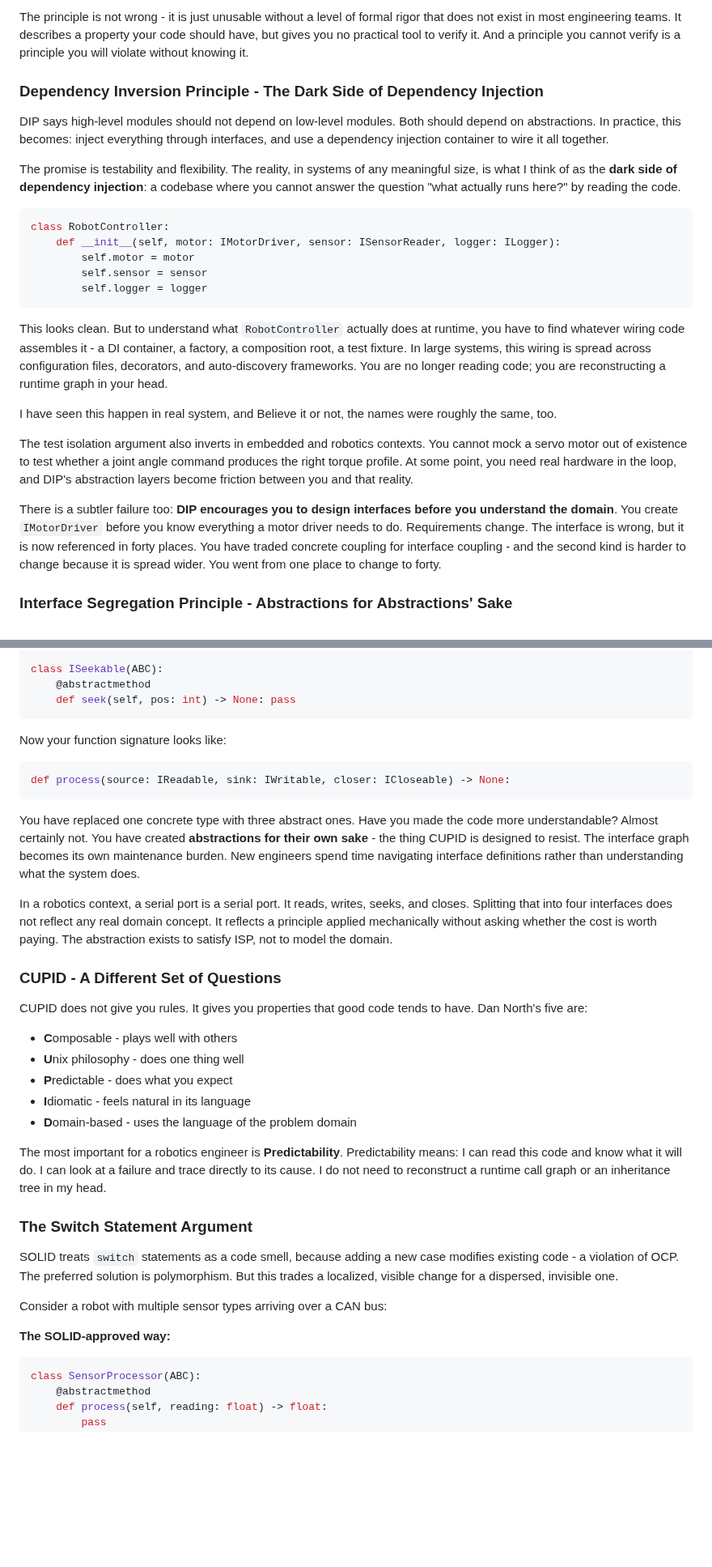
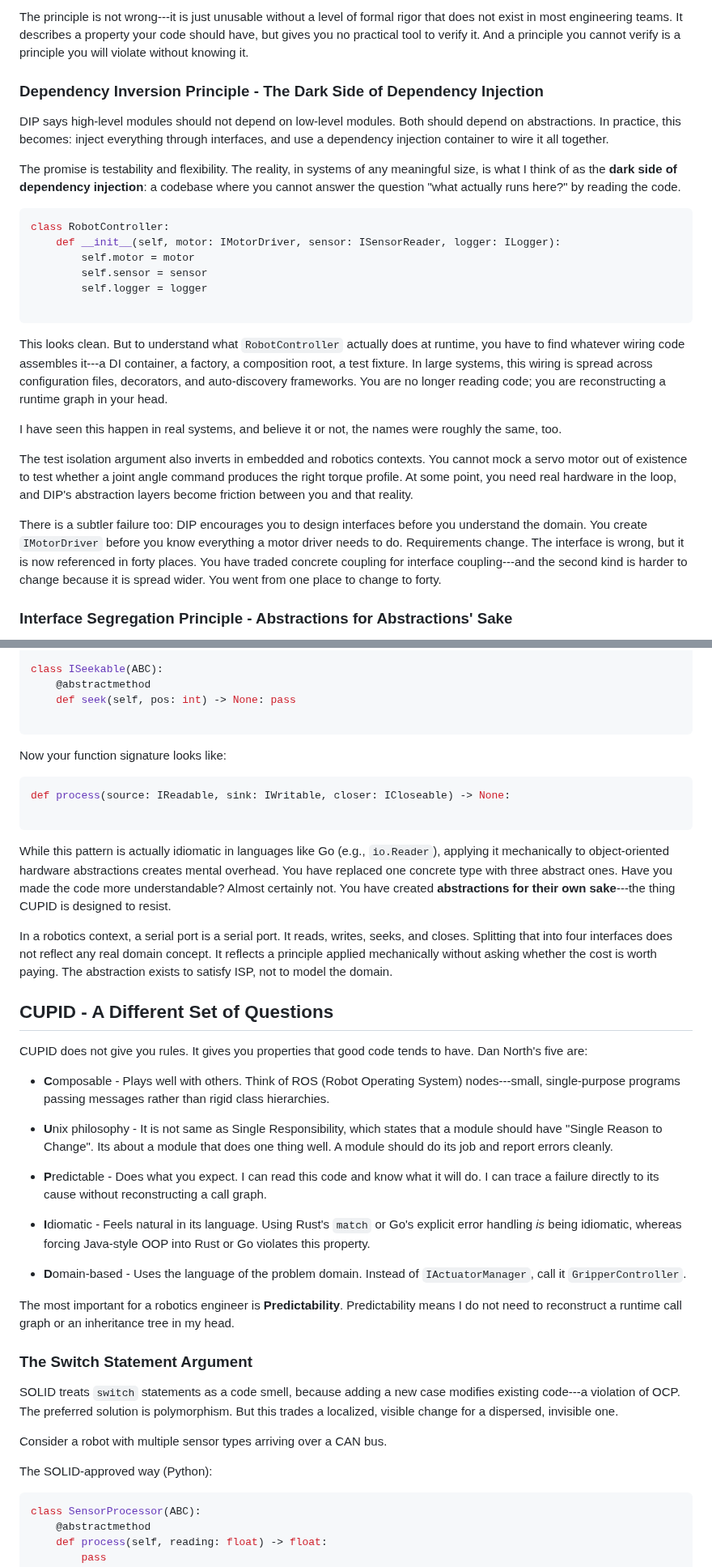
Before and after one commit to bexultan-rakhim/toolbox, a Markdown page: design/SOLIDvsCUPID.md, 2 parts joined by grey strips. Shown at 81% size. Drawn GitHub-style; blank space fills up the shorter version.

````diff
--- a/design/SOLIDvsCUPID.md
+++ b/design/SOLIDvsCUPID.md
@@ -71,6 +77,5 @@ The real issue is that **LSP requires you to formally specify behavioral contrac
 
-The principle is not wrong - it is just unusable without a level of formal rigor that does not exist in most engineering teams. It describes a property your code should have, but gives you no practical tool to verify it. And a principle you cannot verify is a principle you will violate without knowing it.
-
+The principle is not wrong---it is just unusable without a level of formal rigor that does not exist in most engineering teams. It describes a property your code should have, but gives you no practical tool to verify it. And a principle you cannot verify is a principle you will violate without knowing it.
 
 ### Dependency Inversion Principle - The Dark Side of Dependency Injection
 
@@ -84,15 +89,16 @@ class RobotController:
         self.motor = motor
         self.sensor = sensor
         self.logger = logger
+
 ```
 
-This looks clean. But to understand what `RobotController` actually does at runtime, you have to find whatever wiring code assembles it - a DI container, a factory, a composition root, a test fixture. In large systems, this wiring is spread across configuration files, decorators, and auto-discovery frameworks. You are no longer reading code; you are reconstructing a runtime graph in your head.
+This looks clean. But to understand what `RobotController` actually does at runtime, you have to find whatever wiring code assembles it---a DI container, a factory, a composition root, a test fixture. In large systems, this wiring is spread across configuration files, decorators, and auto-discovery frameworks. You are no longer reading code; you are reconstructing a runtime graph in your head.
 
-I have seen this happen in real system, and Believe it or not, the names were roughly the same, too.
+I have seen this happen in real systems, and believe it or not, the names were roughly the same, too.
 
 The test isolation argument also inverts in embedded and robotics contexts. You cannot mock a servo motor out of existence to test whether a joint angle command produces the right torque profile. At some point, you need real hardware in the loop, and DIP's abstraction layers become friction between you and that reality.
 
-There is a subtler failure too: **DIP encourages you to design interfaces before you understand the domain**. You create `IMotorDriver` before you know everything a motor driver needs to do. Requirements change. The interface is wrong, but it is now referenced in forty places. You have traded concrete coupling for interface coupling - and the second kind is harder to change because it is spread wider. You went from one place to change to forty.
+There is a subtler failure too: DIP encourages you to design interfaces before you understand the domain. You create `IMotorDriver` before you know everything a motor driver needs to do. Requirements change. The interface is wrong, but it is now referenced in forty places. You have traded concrete coupling for interface coupling---and the second kind is harder to change because it is spread wider. You went from one place to change to forty.
 
 ### Interface Segregation Principle - Abstractions for Abstractions' Sake
 
@@ -118,37 +124,44 @@ class ICloseable(ABC):
 class ISeekable(ABC):
     @abstractmethod
     def seek(self, pos: int) -> None: pass
+
 ```
 
 Now your function signature looks like:
 
 ```python
 def process(source: IReadable, sink: IWritable, closer: ICloseable) -> None:
+
 ```
 
-You have replaced one concrete type with three abstract ones. Have you made the code more understandable? Almost certainly not. You have created **abstractions for their own sake** - the thing CUPID is designed to resist. The interface graph becomes its own maintenance burden. New engineers spend time navigating interface definitions rather than understanding what the system does.
+While this pattern is actually idiomatic in languages like Go (e.g., `io.Reader`), applying it mechanically to object-oriented hardware abstractions creates mental overhead. You have replaced one concrete type with three abstract ones. Have you made the code more understandable? Almost certainly not. You have created **abstractions for their own sake**---the thing CUPID is designed to resist.
 
 In a robotics context, a serial port is a serial port. It reads, writes, seeks, and closes. Splitting that into four interfaces does not reflect any real domain concept. It reflects a principle applied mechanically without asking whether the cost is worth paying. The abstraction exists to satisfy ISP, not to model the domain.
 
-### CUPID - A Different Set of Questions
+CUPID - A Different Set of Questions
+------------------------------------
 
 CUPID does not give you rules. It gives you properties that good code tends to have. Dan North's five are:
 
-- **C**omposable - plays well with others
-- **U**nix philosophy - does one thing well
-- **P**redictable - does what you expect
-- **I**diomatic - feels natural in its language
-- **D**omain-based - uses the language of the problem domain
+-   **C**omposable - Plays well with others. Think of ROS (Robot Operating System) nodes---small, single-purpose programs passing messages rather than rigid class hierarchies.
 
-The most important for a robotics engineer is **Predictability**. Predictability means: I can read this code and know what it will do. I can look at a failure and trace directly to its cause. I do not need to reconstruct a runtime call graph or an inheritance tree in my head.
+-   **U**nix philosophy - It is not same as Single Responsibility, which states that a module should have "Single Reason to Change". Its about a module that does one thing well. A module should do its job and report errors cleanly.
+
+-   **P**redictable - Does what you expect. I can read this code and know what it will do. I can trace a failure directly to its cause without reconstructing a call graph.
+
+-   **I**diomatic - Feels natural in its language. Using Rust's `match` or Go's explicit error handling *is* being idiomatic, whereas forcing Java-style OOP into Rust or Go violates this property.
+
+-   **D**omain-based - Uses the language of the problem domain. Instead of `IActuatorManager`, call it `GripperController`.
+
+The most important for a robotics engineer is **Predictability**. Predictability means I do not need to reconstruct a runtime call graph or an inheritance tree in my head.
 
 ### The Switch Statement Argument
 
-SOLID treats `switch` statements as a code smell, because adding a new case modifies existing code - a violation of OCP. The preferred solution is polymorphism. But this trades a localized, visible change for a dispersed, invisible one.
+SOLID treats `switch` statements as a code smell, because adding a new case modifies existing code---a violation of OCP. The preferred solution is polymorphism. But this trades a localized, visible change for a dispersed, invisible one.
 
-Consider a robot with multiple sensor types arriving over a CAN bus:
+Consider a robot with multiple sensor types arriving over a CAN bus.
 
-**The SOLID-approved way:**
+The SOLID-approved way (Python):
 
 ```python
 class SensorProcessor(ABC):
````
Also changed, not shown: other parts of design/SOLIDvsCUPID.md (+62 -70 lines).
